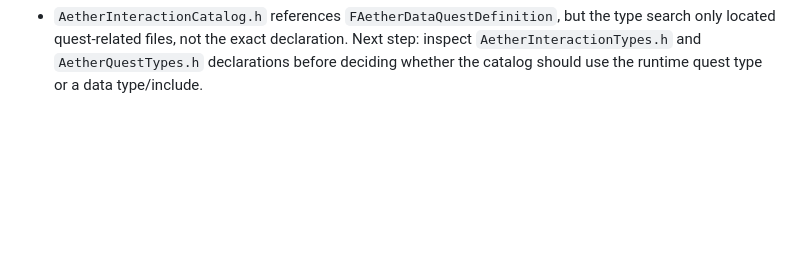
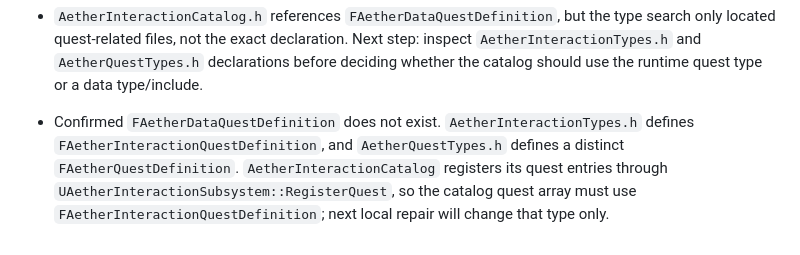
Before and after one commit to heldergaraujo2/Age-Of-Aether, a Markdown page: PROJECT_MEMORY/UNREAL_EXECUTION_CONTINUITY.md, the part around the change. Drawn GitHub-style; blank space fills up the shorter version.

Commit message:
docs: confirm interaction catalog quest type

```diff
--- a/PROJECT_MEMORY/UNREAL_EXECUTION_CONTINUITY.md
+++ b/PROJECT_MEMORY/UNREAL_EXECUTION_CONTINUITY.md
@@ -100,3 +100,5 @@
 - Located `AetherInteractionCatalog.h/.cpp` under `Public/Interaction` and `Private/Interaction`; previous Social path was incorrect. Quest-definition search returned no useful lines, so next inspection will read the actual catalog header and search filenames/content more directly.
 
 - `AetherInteractionCatalog.h` references `FAetherDataQuestDefinition`, but the type search only located quest-related files, not the exact declaration. Next step: inspect `AetherInteractionTypes.h` and `AetherQuestTypes.h` declarations before deciding whether the catalog should use the runtime quest type or a data type/include.
+
+- Confirmed `FAetherDataQuestDefinition` does not exist. `AetherInteractionTypes.h` defines `FAetherInteractionQuestDefinition`, and `AetherQuestTypes.h` defines a distinct `FAetherQuestDefinition`. `AetherInteractionCatalog` registers its quest entries through `UAetherInteractionSubsystem::RegisterQuest`, so the catalog quest array must use `FAetherInteractionQuestDefinition`; next local repair will change that type only.
```
